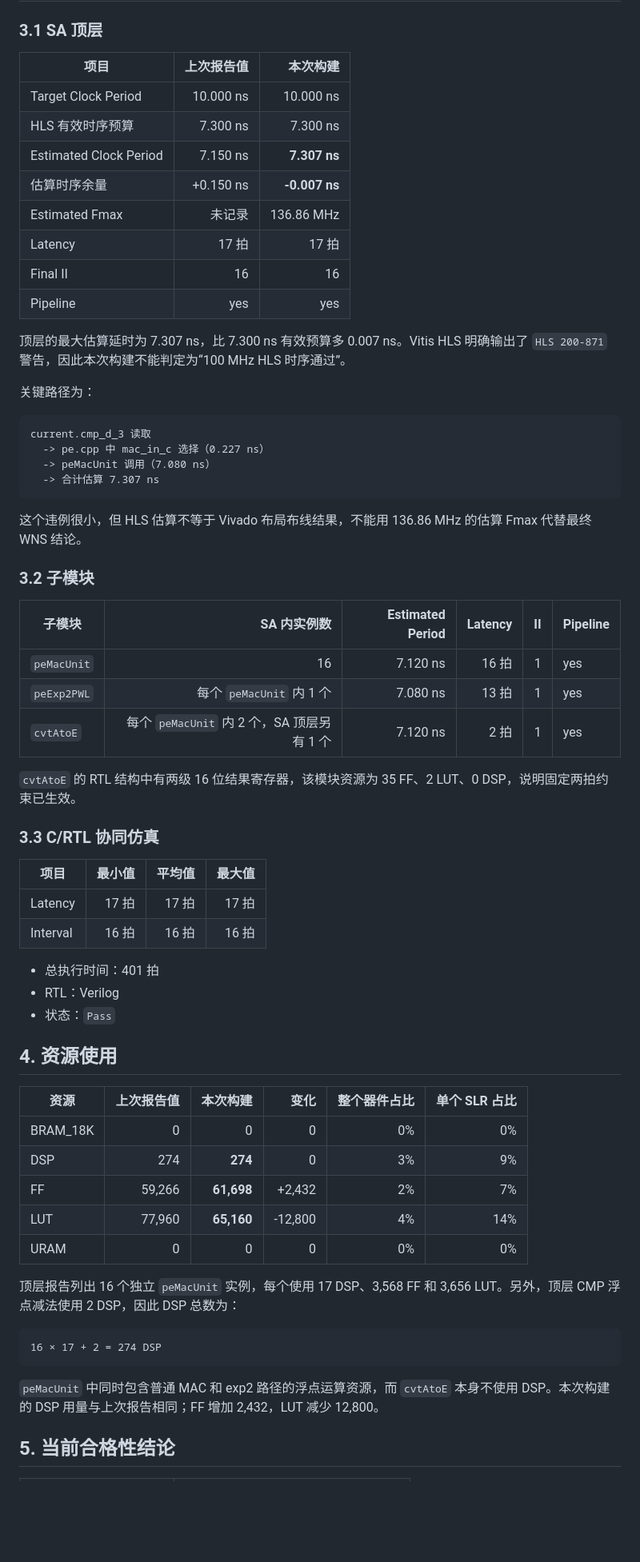
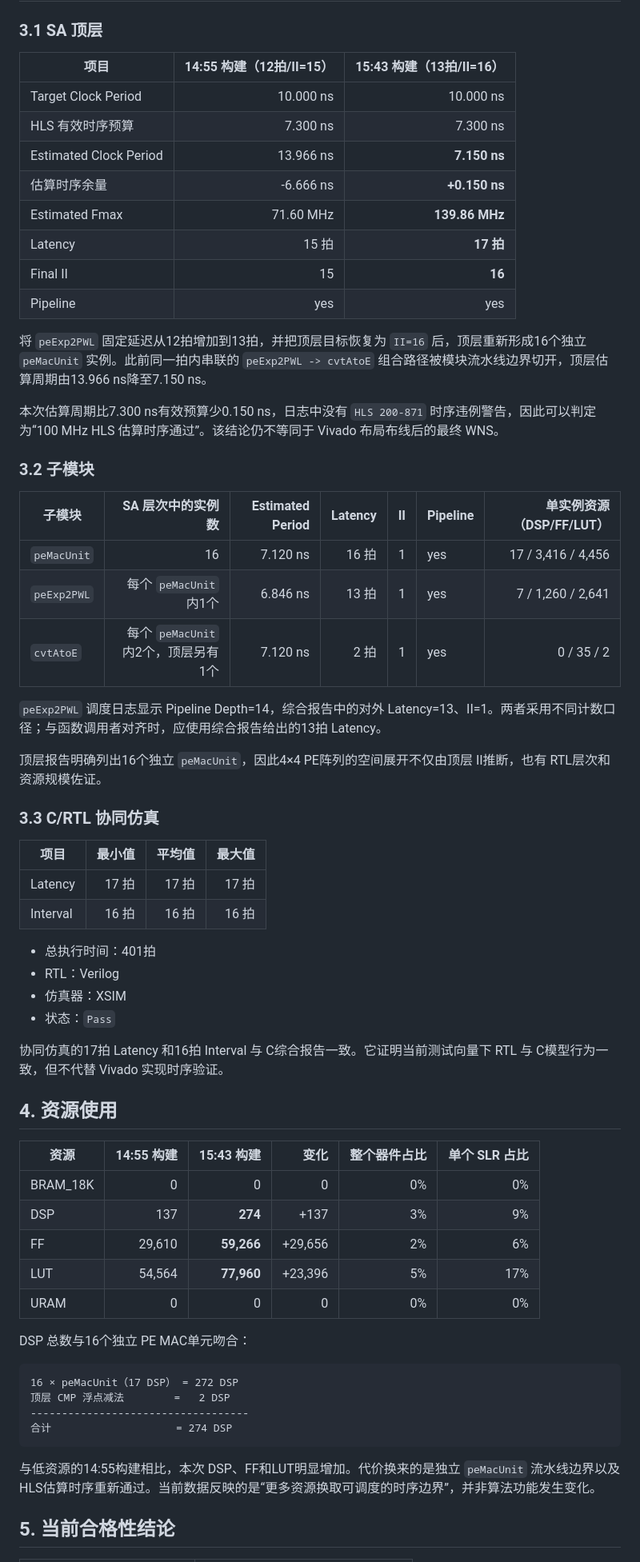
Before and after one commit to diego3893/FSA_HLS, a Markdown page: docs/SystolicArray综合报告.md, the part around one of its changes. Shown at 80% size. Drawn GitHub-style; blank space fills up the shorter version.

````diff
--- a/docs/SystolicArray综合报告.md
+++ b/docs/SystolicArray综合报告.md
@@ -51,39 +61,32 @@ S = Q * K^T
 
 ### 3.1 SA 顶层
 
-| 项目 | 上次报告值 | 本次构建 |
+| 项目 | 14:55 构建（12拍/II=15） | 15:43 构建（13拍/II=16） |
 |---|---:|---:|
 | Target Clock Period | 10.000 ns | 10.000 ns |
 | HLS 有效时序预算 | 7.300 ns | 7.300 ns |
-| Estimated Clock Period | 7.150 ns | **7.307 ns** |
-| 估算时序余量 | +0.150 ns | **-0.007 ns** |
-| Estimated Fmax | 未记录 | 136.86 MHz |
-| Latency | 17 拍 | 17 拍 |
-| Final II | 16 | 16 |
+| Estimated Clock Period | 13.966 ns | **7.150 ns** |
+| 估算时序余量 | -6.666 ns | **+0.150 ns** |
+| Estimated Fmax | 71.60 MHz | **139.86 MHz** |
+| Latency | 15 拍 | **17 拍** |
+| Final II | 15 | **16** |
 | Pipeline | yes | yes |
 
-顶层的最大估算延时为 7.307 ns，比 7.300 ns 有效预算多 0.007 ns。Vitis HLS 明确输出了 `HLS 200-871` 警告，因此本次构建不能判定为“100 MHz HLS 时序通过”。
+将 `peExp2PWL` 固定延迟从12拍增加到13拍，并把顶层目标恢复为 `II=16` 后，顶层重新形成16个独立 `peMacUnit` 实例。此前同一拍内串联的 `peExp2PWL -> cvtAtoE` 组合路径被模块流水线边界切开，顶层估算周期由13.966 ns降至7.150 ns。
 
-关键路径为：
-
-```text
-current.cmp_d_3 读取
-  -> pe.cpp 中 mac_in_c 选择（0.227 ns）
-  -> peMacUnit 调用（7.080 ns）
-  -> 合计估算 7.307 ns
-```
-
-这个违例很小，但 HLS 估算不等于 Vivado 布局布线结果，不能用 136.86 MHz 的估算 Fmax 代替最终 WNS 结论。
+本次估算周期比7.300 ns有效预算少0.150 ns，日志中没有 `HLS 200-871` 时序违例警告，因此可以判定为“100 MHz HLS 估算时序通过”。该结论仍不等同于 Vivado 布局布线后的最终 WNS。
 
 ### 3.2 子模块
 
-| 子模块 | SA 内实例数 | Estimated Period | Latency | II | Pipeline |
-|---|---:|---:|---:|---:|---|
-| `peMacUnit` | 16 | 7.120 ns | 16 拍 | 1 | yes |
-| `peExp2PWL` | 每个 `peMacUnit` 内 1 个 | 7.080 ns | 13 拍 | 1 | yes |
-| `cvtAtoE` | 每个 `peMacUnit` 内 2 个，SA 顶层另有 1 个 | 7.120 ns | 2 拍 | 1 | yes |
+| 子模块 | SA 层次中的实例数 | Estimated Period | Latency | II | Pipeline | 单实例资源（DSP/FF/LUT） |
+|---|---:|---:|---:|---:|---|---:|
+| `peMacUnit` | 16 | 7.120 ns | 16 拍 | 1 | yes | 17 / 3,416 / 4,456 |
+| `peExp2PWL` | 每个 `peMacUnit` 内1个 | 6.846 ns | 13 拍 | 1 | yes | 7 / 1,260 / 2,641 |
+| `cvtAtoE` | 每个 `peMacUnit` 内2个，顶层另有1个 | 7.120 ns | 2 拍 | 1 | yes | 0 / 35 / 2 |
 
-`cvtAtoE` 的 RTL 结构中有两级 16 位结果寄存器，该模块资源为 35 FF、2 LUT、0 DSP，说明固定两拍约束已生效。
+`peExp2PWL` 调度日志显示 Pipeline Depth=14，综合报告中的对外 Latency=13、II=1。两者采用不同计数口径；与函数调用者对齐时，应使用综合报告给出的13拍 Latency。
+
+顶层报告明确列出16个独立 `peMacUnit`，因此4×4 PE阵列的空间展开不仅由顶层 II推断，也有 RTL层次和资源规模佐证。
 
 ### 3.3 C/RTL 协同仿真
 
@@ -92,27 +95,33 @@ current.cmp_d_3 读取
 | Latency | 17 拍 | 17 拍 | 17 拍 |
 | Interval | 16 拍 | 16 拍 | 16 拍 |
 
-- 总执行时间：401 拍
+- 总执行时间：401拍
 - RTL：Verilog
+- 仿真器：XSIM
 - 状态：`Pass`
+
+协同仿真的17拍 Latency 和16拍 Interval 与 C综合报告一致。它证明当前测试向量下 RTL 与 C模型行为一致，但不代替 Vivado 实现时序验证。
 
 ## 4. 资源使用
 
-| 资源 | 上次报告值 | 本次构建 | 变化 | 整个器件占比 | 单个 SLR 占比 |
+| 资源 | 14:55 构建 | 15:43 构建 | 变化 | 整个器件占比 | 单个 SLR 占比 |
 |---|---:|---:|---:|---:|---:|
 | BRAM_18K | 0 | 0 | 0 | 0% | 0% |
-| DSP | 274 | **274** | 0 | 3% | 9% |
-| FF | 59,266 | **61,698** | +2,432 | 2% | 7% |
-| LUT | 77,960 | **65,160** | -12,800 | 4% | 14% |
+| DSP | 137 | **274** | +137 | 3% | 9% |
+| FF | 29,610 | **59,266** | +29,656 | 2% | 6% |
+| LUT | 54,564 | **77,960** | +23,396 | 5% | 17% |
 | URAM | 0 | 0 | 0 | 0% | 0% |
 
-顶层报告列出 16 个独立 `peMacUnit` 实例，每个使用 17 DSP、3,568 FF 和 3,656 LUT。另外，顶层 CMP 浮点减法使用 2 DSP，因此 DSP 总数为：
+DSP 总数与16个独立 PE MAC单元吻合：
 
 ```text
-16 × 17 + 2 = 274 DSP
+16 × peMacUnit（17 DSP） = 272 DSP
+顶层 CMP 浮点减法        =   2 DSP
+-----------------------------------
+合计                    = 274 DSP
 ```
 
-`peMacUnit` 中同时包含普通 MAC 和 exp2 路径的浮点运算资源，而 `cvtAtoE` 本身不使用 DSP。本次构建的 DSP 用量与上次报告相同；FF 增加 2,432，LUT 减少 12,800。
+与低资源的14:55构建相比，本次 DSP、FF和LUT明显增加。代价换来的是独立 `peMacUnit` 流水线边界以及HLS估算时序重新通过。当前数据反映的是“更多资源换取可调度的时序边界”，并非算法功能发生变化。
 
 ## 5. 当前合格性结论
 
````
Also changed, not shown: other parts of docs/SystolicArray综合报告.md (+29 -16 lines).
